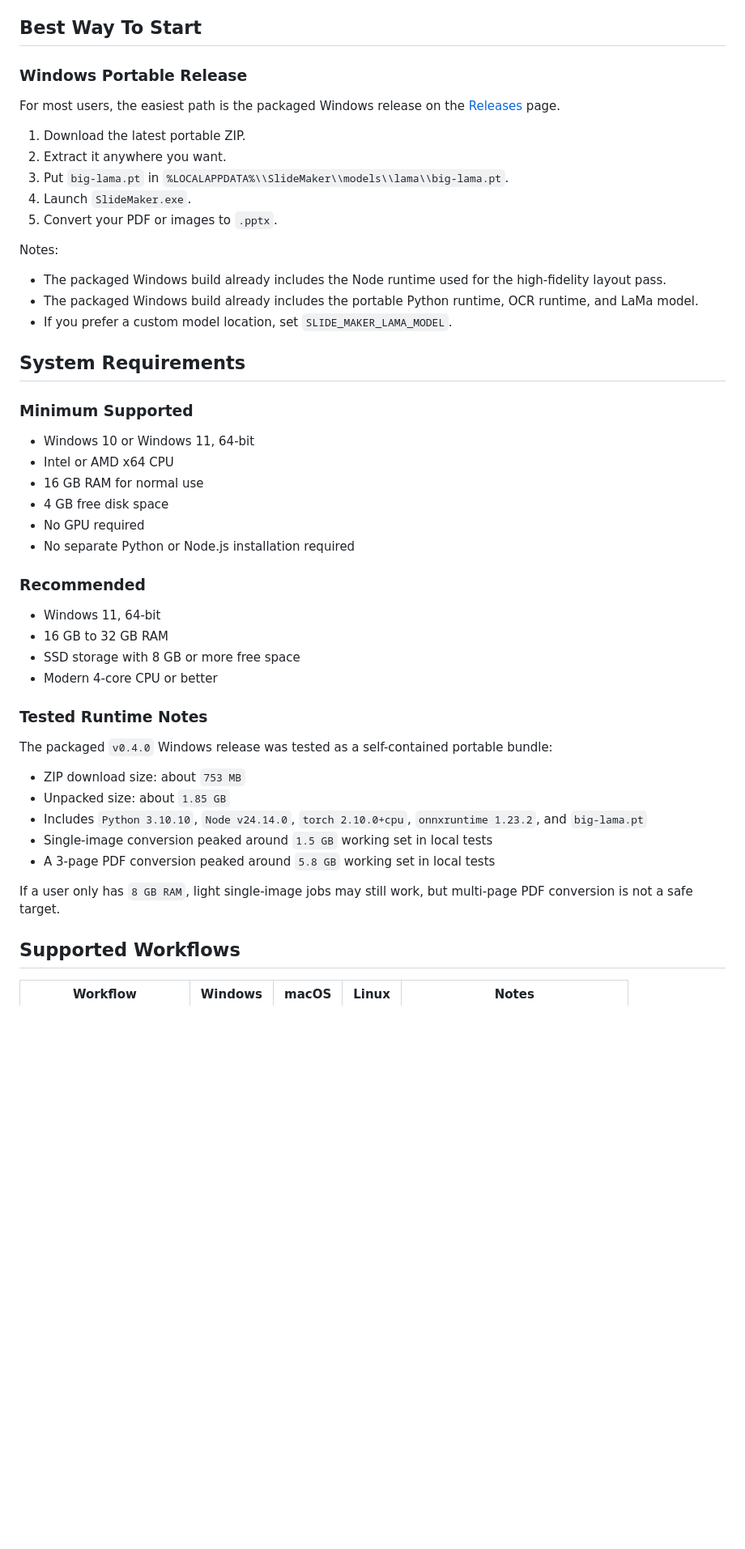
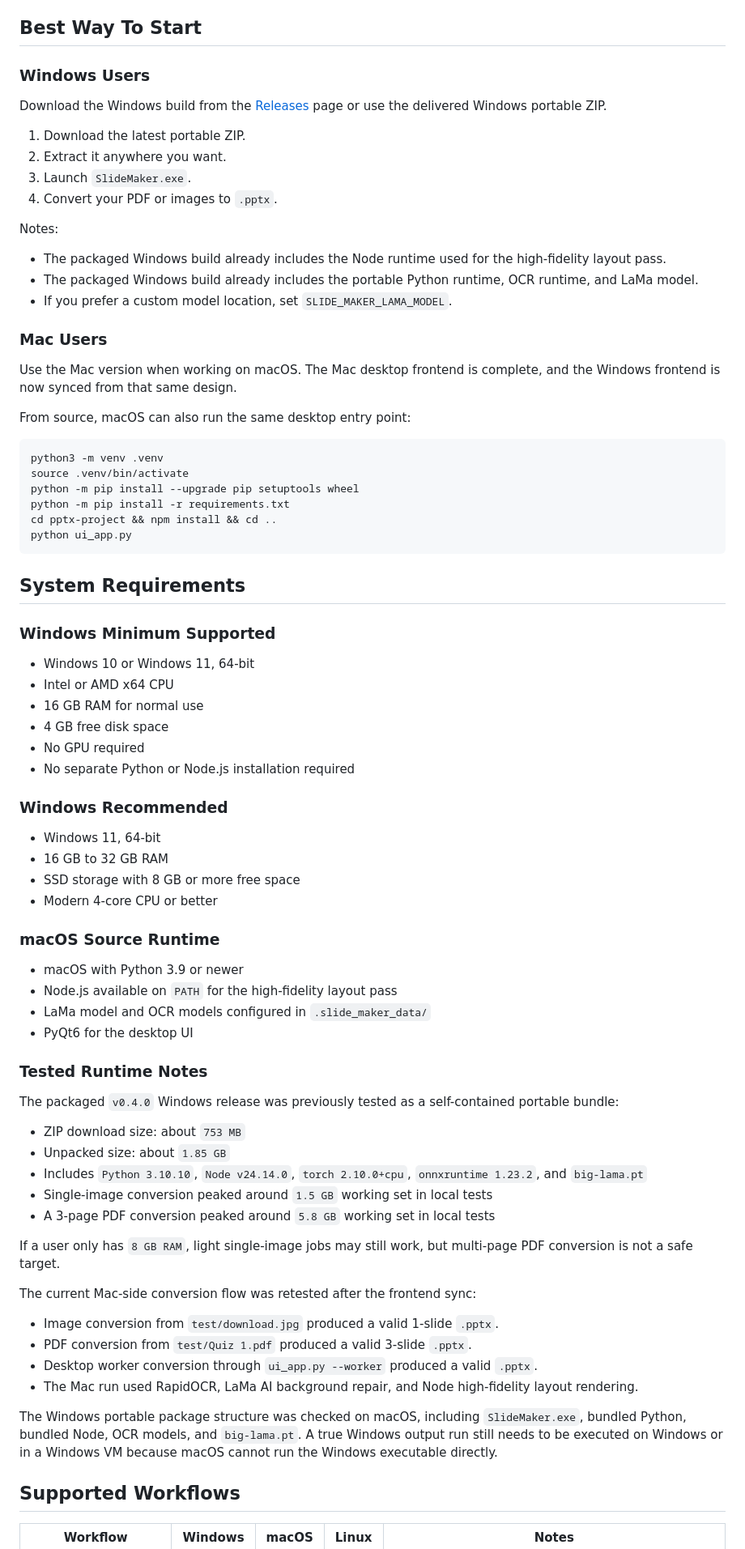
Before and after one commit to hamiltonxu650-lang/Slide-Maker, a Markdown page: README.md, the part around one of its changes. Shown at 81% size. Rendered like a GitHub page; blank space fills up the shorter version.

Commit message:
Document v0.4.0 Mac and Windows UI updates

````diff
--- a/README.md
+++ b/README.md
@@ -23,15 +25,14 @@ Slide Maker is a local-first tool that turns PDFs, screenshots, scanned pages, a
 
 ## Best Way To Start
 
-### Windows Portable Release
+### Windows Users
 
-For most users, the easiest path is the packaged Windows release on the [Releases](https://github.com/hamiltonxu650-lang/Slide-Maker/releases) page.
+Download the Windows build from the [Releases](https://github.com/hamiltonxu650-lang/Slide-Maker/releases) page or use the delivered Windows portable ZIP.
 
 1. Download the latest portable ZIP.
 2. Extract it anywhere you want.
-3. Put `big-lama.pt` in `%LOCALAPPDATA%\\SlideMaker\\models\\lama\\big-lama.pt`.
-4. Launch `SlideMaker.exe`.
-5. Convert your PDF or images to `.pptx`.
+3. Launch `SlideMaker.exe`.
+4. Convert your PDF or images to `.pptx`.
 
 Notes:
 
@@ -39,9 +40,24 @@ Notes:
 - The packaged Windows build already includes the portable Python runtime, OCR runtime, and LaMa model.
 - If you prefer a custom model location, set `SLIDE_MAKER_LAMA_MODEL`.
 
+### Mac Users
+
+Use the Mac version when working on macOS. The Mac desktop frontend is complete, and the Windows frontend is now synced from that same design.
+
+From source, macOS can also run the same desktop entry point:
+
+```bash
+python3 -m venv .venv
+source .venv/bin/activate
+python -m pip install --upgrade pip setuptools wheel
+python -m pip install -r requirements.txt
+cd pptx-project && npm install && cd ..
+python ui_app.py
+```
+
 ## System Requirements
 
-### Minimum Supported
+### Windows Minimum Supported
 
 - Windows 10 or Windows 11, 64-bit
 - Intel or AMD x64 CPU
@@ -50,16 +66,23 @@ Notes:
 - No GPU required
 - No separate Python or Node.js installation required
 
-### Recommended
+### Windows Recommended
 
 - Windows 11, 64-bit
 - 16 GB to 32 GB RAM
 - SSD storage with 8 GB or more free space
 - Modern 4-core CPU or better
 
+### macOS Source Runtime
+
+- macOS with Python 3.9 or newer
+- Node.js available on `PATH` for the high-fidelity layout pass
+- LaMa model and OCR models configured in `.slide_maker_data/`
+- PyQt6 for the desktop UI
+
 ### Tested Runtime Notes
 
-The packaged `v0.4.0` Windows release was tested as a self-contained portable bundle:
+The packaged `v0.4.0` Windows release was previously tested as a self-contained portable bundle:
 
 - ZIP download size: about `753 MB`
 - Unpacked size: about `1.85 GB`
@@ -69,6 +92,15 @@ The packaged `v0.4.0` Windows release was tested as a self-contained portable bu
 
 If a user only has `8 GB RAM`, light single-image jobs may still work, but multi-page PDF conversion is not a safe target.
 
+The current Mac-side conversion flow was retested after the frontend sync:
+
+- Image conversion from `test/download.jpg` produced a valid 1-slide `.pptx`.
+- PDF conversion from `test/Quiz 1.pdf` produced a valid 3-slide `.pptx`.
+- Desktop worker conversion through `ui_app.py --worker` produced a valid `.pptx`.
+- The Mac run used RapidOCR, LaMa AI background repair, and Node high-fidelity layout rendering.
+
+The Windows portable package structure was checked on macOS, including `SlideMaker.exe`, bundled Python, bundled Node, OCR models, and `big-lama.pt`. A true Windows output run still needs to be executed on Windows or in a Windows VM because macOS cannot run the Windows executable directly.
+
 ## Supported Workflows
 
 | Workflow | Windows | macOS | Linux | Notes |
````
Also changed, not shown: other parts of README.md (+13 -7 lines), README.zh-CN.md (+51 -15 lines).
